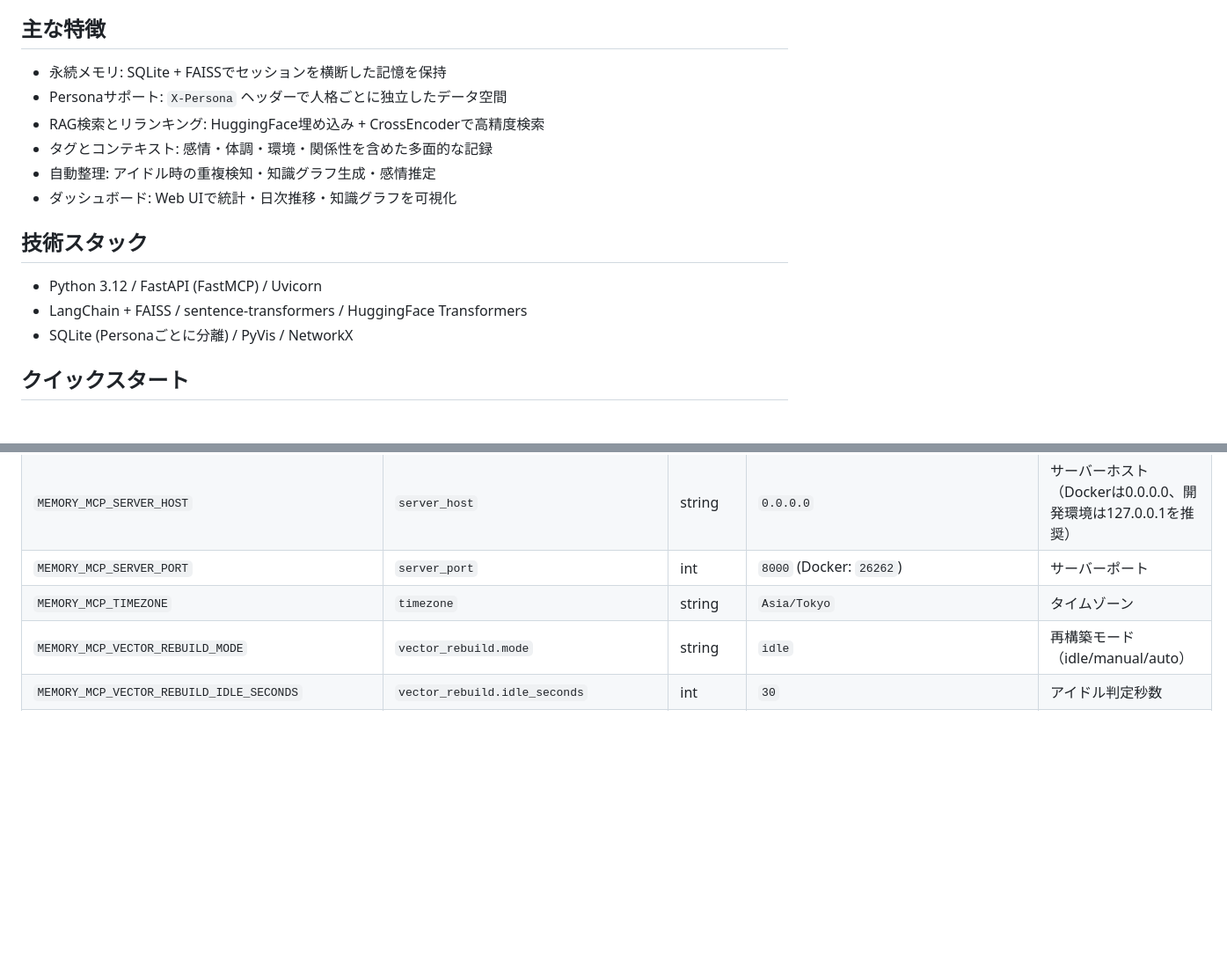
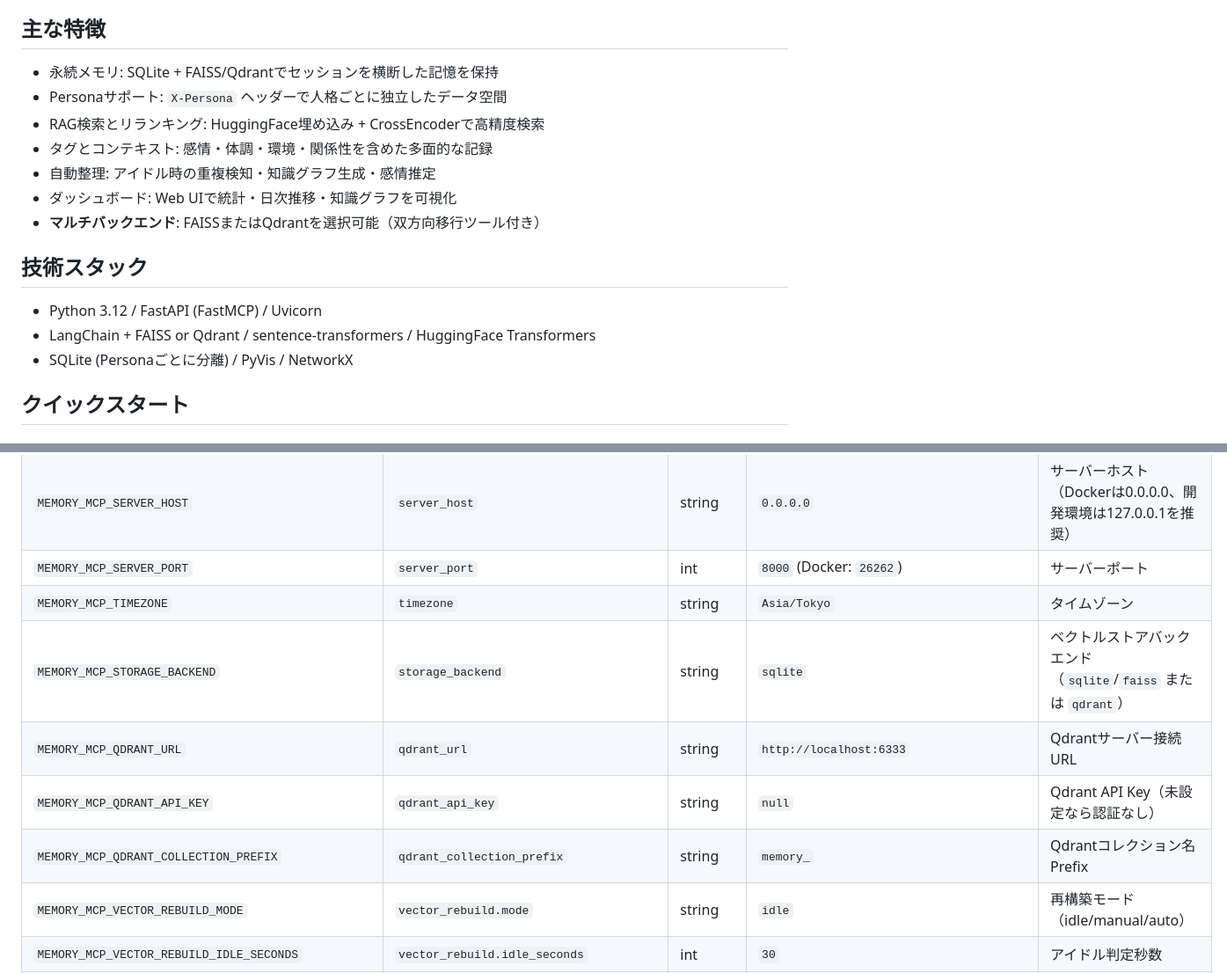
Before and after one commit to solidlime/MemoryMCP, a Markdown page: README.md, 2 parts joined by grey strips. Shown: that part at 88% size. Drawn GitHub-style; blank space fills up the shorter version.

Commit message:
docs: add Qdrant backend configuration and migration tools documentation

```diff
--- a/README.md
+++ b/README.md
@@ -3,16 +3,17 @@
 Model Context Protocol (MCP) に準拠した永続メモリサーバー。RAG (Retrieval-Augmented Generation)・意味検索・感情分析を組み合わせて、Personaごとの記憶を柔らかく管理します。
 
 ## 主な特徴
-- 永続メモリ: SQLite + FAISSでセッションを横断した記憶を保持
+- 永続メモリ: SQLite + FAISS/Qdrantでセッションを横断した記憶を保持
 - Personaサポート: `X-Persona` ヘッダーで人格ごとに独立したデータ空間
 - RAG検索とリランキング: HuggingFace埋め込み + CrossEncoderで高精度検索
 - タグとコンテキスト: 感情・体調・環境・関係性を含めた多面的な記録
 - 自動整理: アイドル時の重複検知・知識グラフ生成・感情推定
 - ダッシュボード: Web UIで統計・日次推移・知識グラフを可視化
+- **マルチバックエンド**: FAISSまたはQdrantを選択可能（双方向移行ツール付き）
 
 ## 技術スタック
 - Python 3.12 / FastAPI (FastMCP) / Uvicorn
-- LangChain + FAISS / sentence-transformers / HuggingFace Transformers
+- LangChain + FAISS or Qdrant / sentence-transformers / HuggingFace Transformers
 - SQLite (Personaごとに分離) / PyVis / NetworkX
 
 ## クイックスタート
@@ -122,6 +123,10 @@ Personaを切り替えたいときは `X-Persona` の値を変更します。
 | `MEMORY_MCP_SERVER_HOST` | `server_host` | string | `0.0.0.0` | サーバーホスト（Dockerは0.0.0.0、開発環境は127.0.0.1を推奨） |
 | `MEMORY_MCP_SERVER_PORT` | `server_port` | int | `8000` (Docker: `26262`) | サーバーポート |
 | `MEMORY_MCP_TIMEZONE` | `timezone` | string | `Asia/Tokyo` | タイムゾーン |
+| `MEMORY_MCP_STORAGE_BACKEND` | `storage_backend` | string | `sqlite` | ベクトルストアバックエンド（`sqlite`/`faiss` または `qdrant`） |
+| `MEMORY_MCP_QDRANT_URL` | `qdrant_url` | string | `http://localhost:6333` | Qdrantサーバー接続URL |
+| `MEMORY_MCP_QDRANT_API_KEY` | `qdrant_api_key` | string | `null` | Qdrant API Key（未設定なら認証なし） |
+| `MEMORY_MCP_QDRANT_COLLECTION_PREFIX` | `qdrant_collection_prefix` | string | `memory_` | Qdrantコレクション名Prefix |
 | `MEMORY_MCP_VECTOR_REBUILD_MODE` | `vector_rebuild.mode` | string | `idle` | 再構築モード（idle/manual/auto） |
 | `MEMORY_MCP_VECTOR_REBUILD_IDLE_SECONDS` | `vector_rebuild.idle_seconds` | int | `30` | アイドル判定秒数 |
 | `MEMORY_MCP_VECTOR_REBUILD_MIN_INTERVAL` | `vector_rebuild.min_interval` | int | `120` | 最小再構築間隔（秒） |
```
Also changed, not shown: other parts of README.md (+6 -1 lines).
